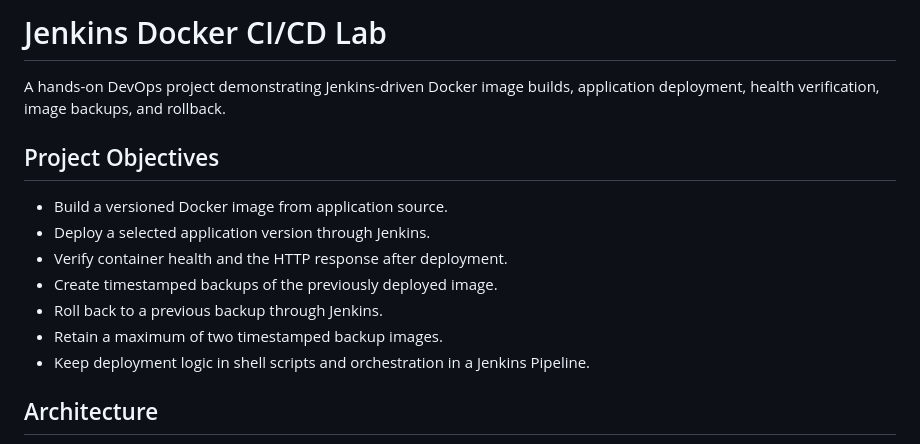
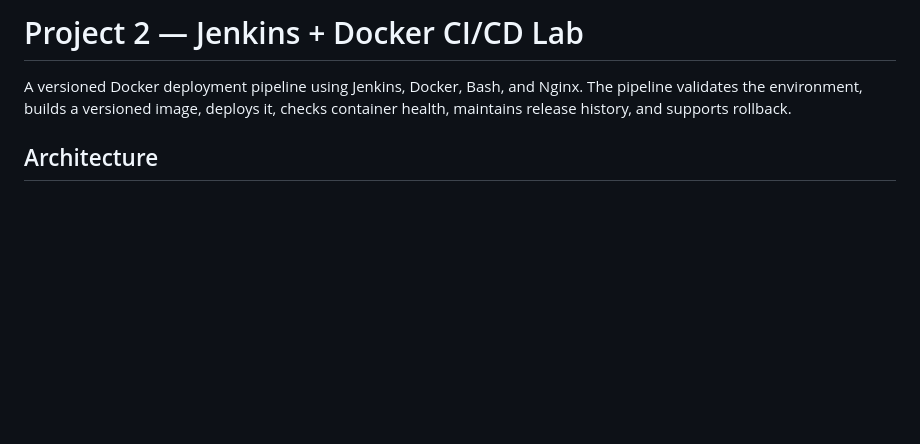
Before and after one commit to Optimus-95/jenkins-docker-cicd-lab, a Markdown page: README.md, the part around one of its changes. Rendered like a GitHub page; blank space fills up the shorter version.

```diff
--- a/README.md
+++ b/README.md
@@ -1,16 +1,6 @@
-# Jenkins Docker CI/CD Lab
+# Project 2 — Jenkins + Docker CI/CD Lab
 
-A hands-on DevOps project demonstrating Jenkins-driven Docker image builds, application deployment, health verification, image backups, and rollback.
-
-## Project Objectives
-
-- Build a versioned Docker image from application source.
-- Deploy a selected application version through Jenkins.
-- Verify container health and the HTTP response after deployment.
-- Create timestamped backups of the previously deployed image.
-- Roll back to a previous backup through Jenkins.
-- Retain a maximum of two timestamped backup images.
-- Keep deployment logic in shell scripts and orchestration in a Jenkins Pipeline.
+A versioned Docker deployment pipeline using Jenkins, Docker, Bash, and Nginx. The pipeline validates the environment, builds a versioned image, deploys it, checks container health, maintains release history, and supports rollback.
 
 ## Architecture
 
```
Also changed, not shown: other parts of README.md (+89 -126 lines), docs/INSTALLATION.md (added, +155 -0 lines).
